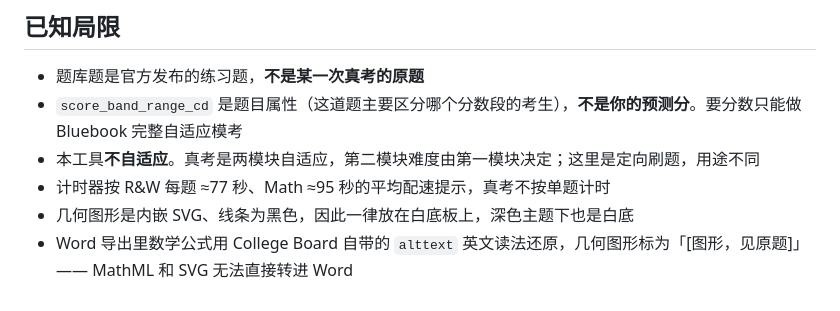
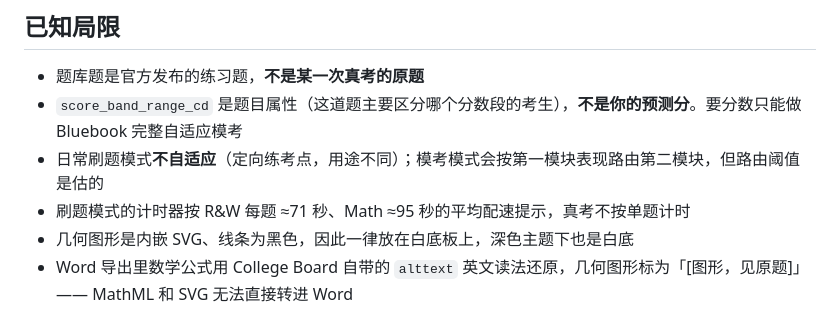
Before and after one commit to yulan32feixiao/113114sat, a Markdown page: README.md, the part around the change. Drawn GitHub-style.

Commit message:
加模考模式、学习时长记录、PDF/Word 试卷导入
模考：按官方规格 R&W 2x27题/32分钟、Math 2x22题/35分钟、中间休息10分钟，
第二模块按第一模块正确率路由。作答期间不判分，交卷后一次性出报告。
报告给原始对错、模块路由、分 band 正确率，以及一个明确标注为本工具估算规则的分数区间。

时长：每场记录净答题时长（排除暂停和休息），控制台显示今天/本周/累计/天数/场次。

导入：PDF 走 pdf.js、docx 走 JSZip 读 document.xml，提取文本后由 DeepSeek 结构化。
提示词限制只整理真实存在的题、不许编答案和解析。这类题不计入官方考点统计。

```diff
--- a/README.md
+++ b/README.md
@@ -75,8 +75,8 @@ python3 build_bank.py      # gzip -> bank.bin
 
 - 题库题是官方发布的练习题，**不是某一次真考的原题**
 - `score_band_range_cd` 是题目属性（这道题主要区分哪个分数段的考生），**不是你的预测分**。要分数只能做 Bluebook 完整自适应模考
-- 本工具**不自适应**。真考是两模块自适应，第二模块难度由第一模块决定；这里是定向刷题，用途不同
-- 计时器按 R&W 每题 ≈77 秒、Math ≈95 秒的平均配速提示，真考不按单题计时
+- 日常刷题模式**不自适应**（定向练考点，用途不同）；模考模式会按第一模块表现路由第二模块，但路由阈值是估的
+- 刷题模式的计时器按 R&W 每题 ≈71 秒、Math ≈95 秒的平均配速提示，真考不按单题计时
 - 几何图形是内嵌 SVG、线条为黑色，因此一律放在白底板上，深色主题下也是白底
 - Word 导出里数学公式用 College Board 自带的 `alttext` 英文读法还原，几何图形标为「[图形，见原题]」—— MathML 和 SVG 无法直接转进 Word
 - AI 拆解由模型生成，**可能出错**；与官方解析冲突时以官方为准
```
